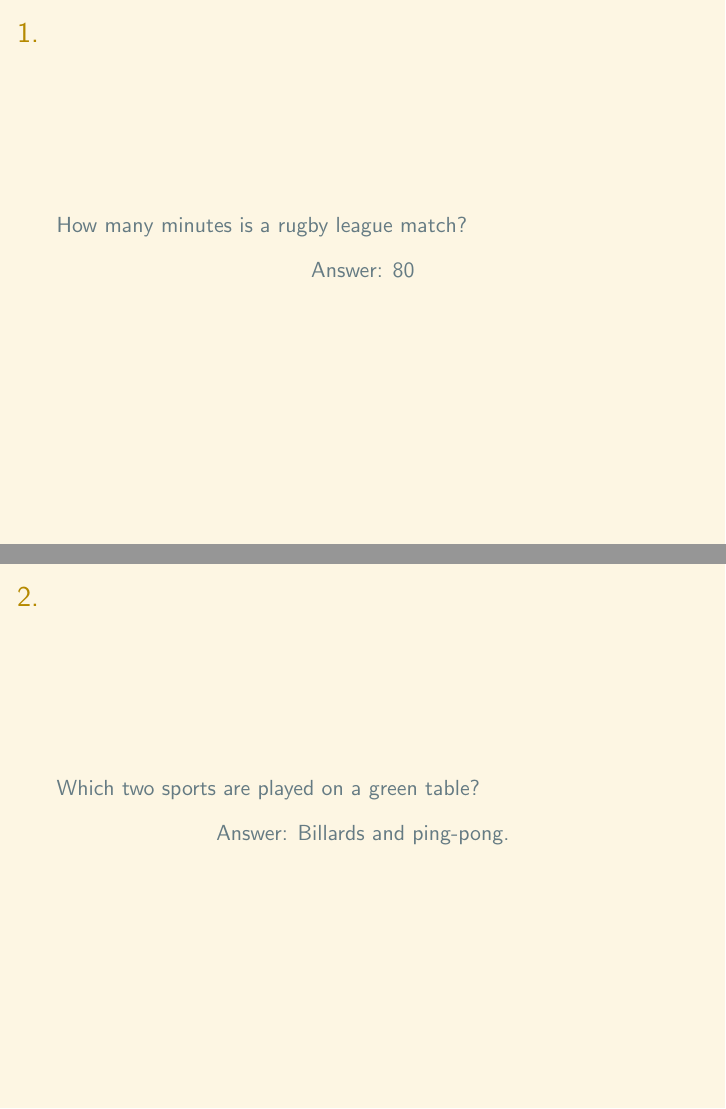
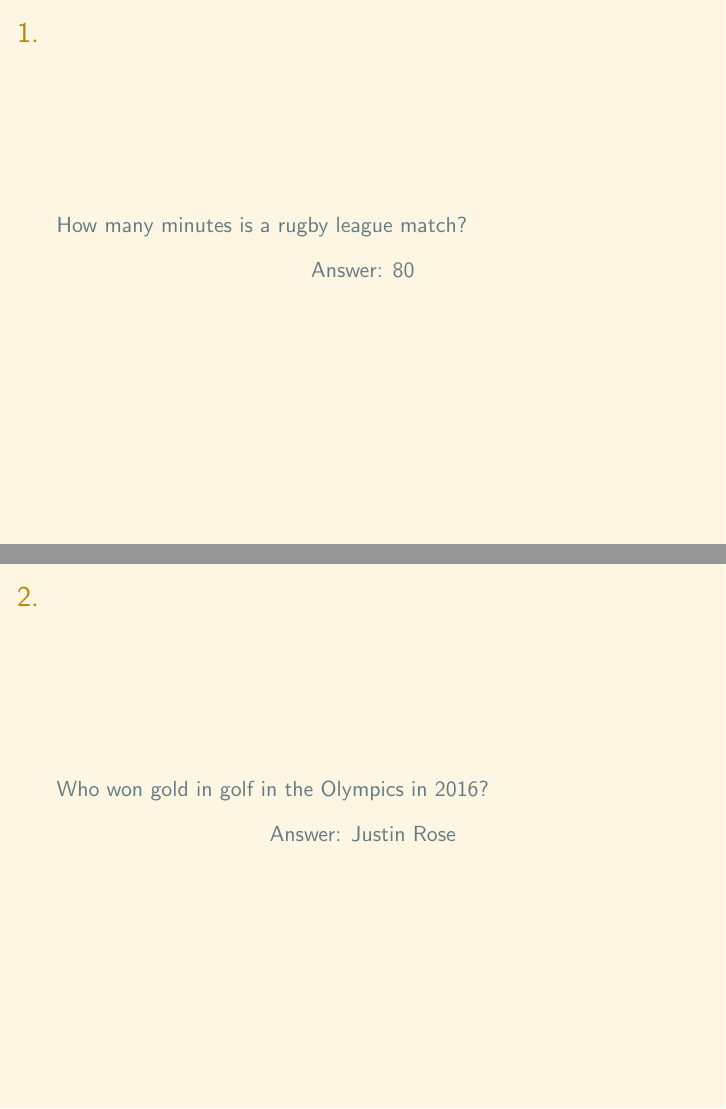
Before and after one commit to drvinceknight/quiz, LaTeX slides (src/02-sport.tex): pages 1 and 2 of 10, joined at a grey line. Compiled offline with pdfLaTeX.

Commit message:
Change sport question.

```diff
--- a/src/02-sport.tex
+++ b/src/02-sport.tex
@@ -17,10 +17,10 @@
 
     \begin{frame}
         \frametitle{2.}
-        Which two sports are played on a green table?\\
+        Who won gold in golf in the Olympics in 2016?\\
 
         \begin{center}
-            Answer: Billards and ping-pong.
+            Answer: Justin Rose
         \end{center}
     \end{frame}
 
```
Also changed, not shown: questions/01-geography.pdf, questions/02-sport.pdf, questions/03-history.pdf, questions/04-science.pdf, questions/05-2017.pdf, questions/06-general-knowledge.pdf, questions/07-picture-round.pdf, questions/08-picture-round.pdf, questions/09-programming-languages.pdf, questions/10-mathematics.pdf, solutions/01-geography.pdf, solutions/02-sport.pdf, solutions/03-history.pdf, solutions/04-science.pdf, 6 more files.
